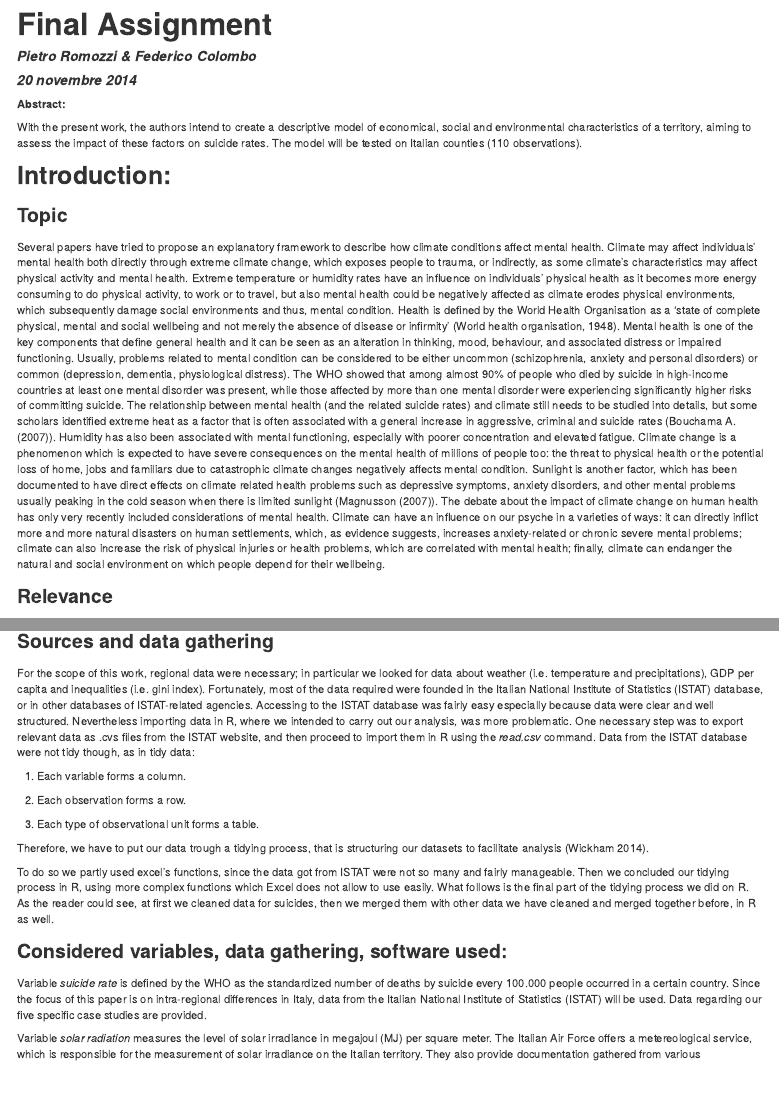
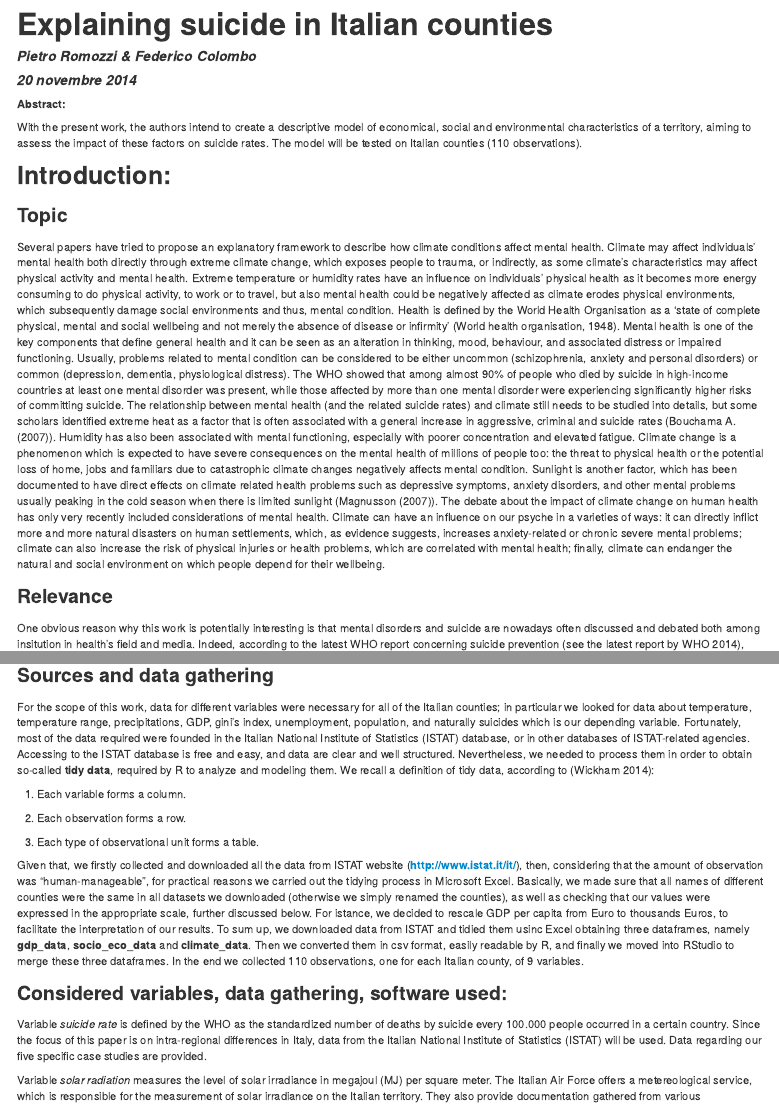
Before and after one commit to PietroRomozzi/FinalAssignment, an R Markdown document (Index.Rmd): the page in a window 1100 px wide, from its top, and a second part further down, joined at a grey line. The pictures show the output file index.html that the author committed with the source, opened offline.

Commit message:
work in progress
keep writing my stuff.
data frames in the folder renamed

```diff
--- a/Index.Rmd
+++ b/Index.Rmd
@@ -93,11 +93,10 @@ The hypotheses we want to test originate from a careful review of the relevant l
 
 ### Sources and data gathering
 
-For the scope of this work, regional data were necessary; in particular we looked for data about weather (i.e. temperature and precipitations), GDP per capita and inequalities (i.e. gini index).
+For the scope of this work, data for different variables were necessary for all of the Italian counties; in particular we looked for data about temperature, temperature range, precipitations, GDP, gini's index, unemployment, population, and naturally suicides which is our depending variable.
 Fortunately, most of the data required were founded in the Italian National Institute of Statistics (ISTAT) database, or in other databases of ISTAT-related agencies.
-Accessing to the ISTAT database was fairly easy especially because data were clear and well structured. Nevertheless importing data in R, where we intended to carry out our analysis, was more problematic.
-One necessary step was to export relevant data as .cvs files from the ISTAT website, and then proceed to import them in R using the *read.csv* command.
-Data from the ISTAT database were not tidy though, as in tidy data:
+Accessing to the ISTAT database is free and easy, and data are clear and well structured.
+Nevertheless, we needed to process them in order to obtain so-called **tidy data**, required by R to analyze and modeling them. We recall a definition of tidy data, according to [@Wickham2014]:
 
 1. Each variable forms a column.
 
@@ -105,12 +104,10 @@ Data from the ISTAT database were not tidy though, as in tidy data:
 
 3. Each type of observational unit forms a table.
 
-
-Therefore, we have to put our data trough a tidying process, that is structuring our datasets to facilitate analysis [@Wickham2014].
-
-To do so we partly used excel's functions, since the data got from ISTAT were not so many and fairly manageable.
-Then we concluded our tidying process in R, using more complex functions which Excel does not allow to use easily.
-What follows is the final part of the tidying process we did on R. As the reader could see, at first we cleaned data for suicides, then we merged them with other data we have cleaned and merged together before, in R as well.
+Given that, we firstly collected and downloaded all the data from ISTAT website (**http://www.istat.it/it/**), then, considering that the amount of observation was "human-manageable", for practical reasons we carried out the tidying process in Microsoft Excel.
+Basically, we made sure that all names of different counties were the same in all datasets we downloaded (otherwise we simply renamed the counties), as well as checking that our values were expressed in the appropriate scale, further discussed below. For istance, we decided to rescale GDP per capita from Euro to thousands Euros, to facilitate the interpretation of our results.
+To sum up, we downloaded data from ISTAT and tidied them usinc Excel obtaining three dataframes, namely **gdp_data**, **socio_eco_data** and **climate_data**. Then we converted them in csv format, easily readable by R, and finally we moved into RStudio to merge these three dataframes.
+In the end we collected 110 observations, one for each Italian county, of 9 variables.
 
 ### Considered variables, data gathering, software used:
 
```
Also changed, not shown: climate_data.csv (renamed from meteo.csv), gdp_data.csv (renamed from gdp.csv), index.html, socio_eco_data.csv (renamed from main_dataset.csv), Index.Rmd (10 more changed lines), 1 other file.
